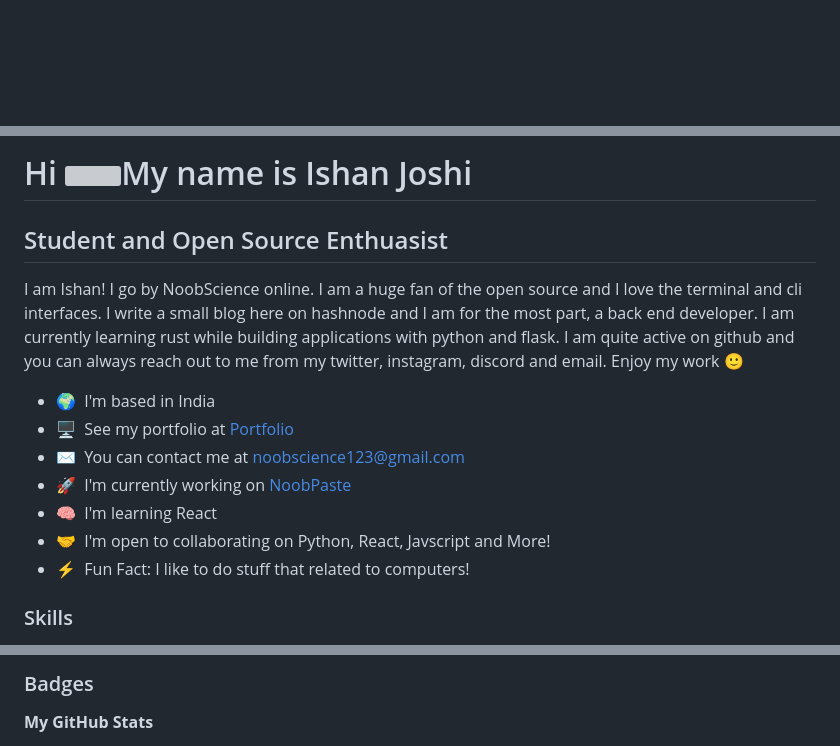
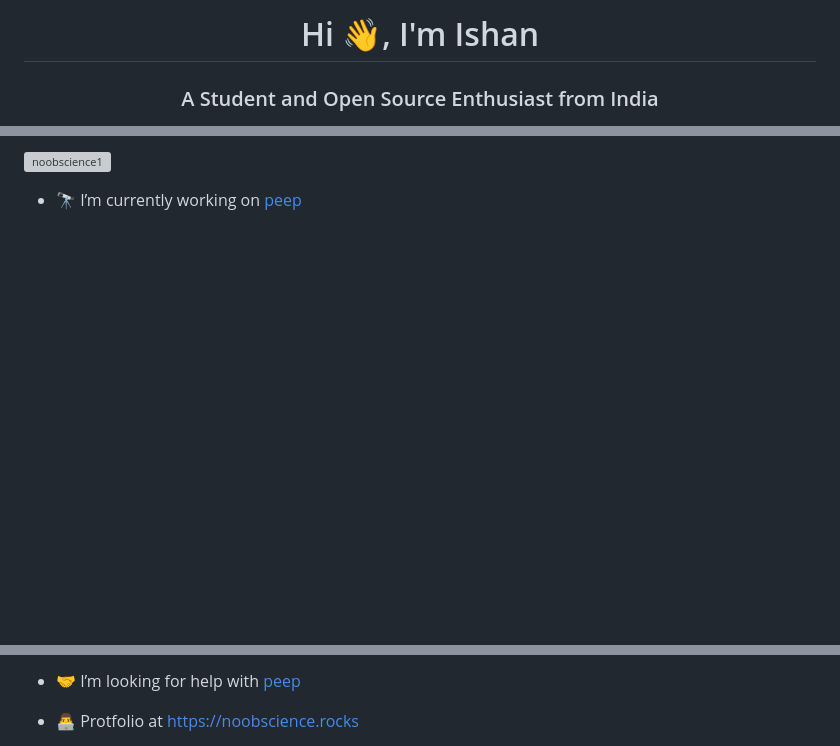
Before and after one commit to newtoallofthis123/newtoallofthis123, a Markdown page: README.md, 3 parts joined by grey strips. Rendered like a GitHub page; blank space fills up the shorter version; grey boxes are pictures that could not be loaded.

```diff
--- a/README.md
+++ b/README.md
@@ -1 +1,3 @@
+<h1 align="center">Hi 👋, I'm Ishan</h1>
+<h3 align="center">A Student and Open Source Enthusiast from India</h3>
 
@@ -9,16 +5,5 @@
 
- Hi ![](https://user-images.githubusercontent.com/18350557/176309783-0785949b-9127-417c-8b55-ab5a4333674e.gif)My name is Ishan Joshi
- ===================================================================================================================================
- Student and Open Source Enthuasist
- ----------------------------------
- I am Ishan! I go by NoobScience online. I am a huge fan of the open source and I love the terminal and cli interfaces. I write a small blog here on hashnode and I am for the most part, a back end developer. I am currently learning rust while building applications with python and flask. I am quite active on github and you can always reach out to me from my twitter, instagram, discord and email. Enjoy my work 🙂
- * 🌍  I'm based in India
- * 🖥️  See my portfolio at [Portfolio](https://newtoallofthis123.github.io/About)
- * ✉️  You can contact me at [noobscience123@gmail.com](mailto:noobscience123@gmail.com)
- * 🚀  I'm currently working on [NoobPaste](http://github.com/newtoallofthis123/NoobPaste)
- * 🧠  I'm learning React
- * 🤝  I'm open to collaborating on Python, React, Javscript and More!
- * ⚡  Fun Fact: I like to do stuff that related to computers!
+<p align="left"> <a href="https://twitter.com/noobscience1" target="blank"><img src="https://img.shields.io/twitter/follow/noobscience1?logo=twitter&style=for-the-badge" alt="noobscience1" /></a> </p>
 
-### Skills
+- 🔭 I’m currently working on [peep](https://peep.noobscience.rocks)
 
@@ -29,5 +13,5 @@
 
-### Badges
+- 🤝 I’m looking for help with [peep](https://github.com/newtoallofthis123/peep)
 
-<b>My GitHub Stats</b>
+- 👨‍💻 Protfolio at [https://noobscience.rocks](https://noobscience.rocks)
 
```
Also changed, not shown: other parts of README.md (+29 -16 lines).
